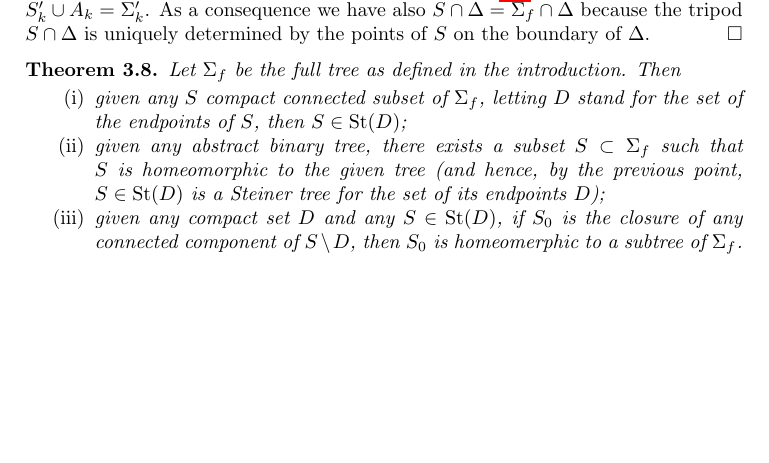
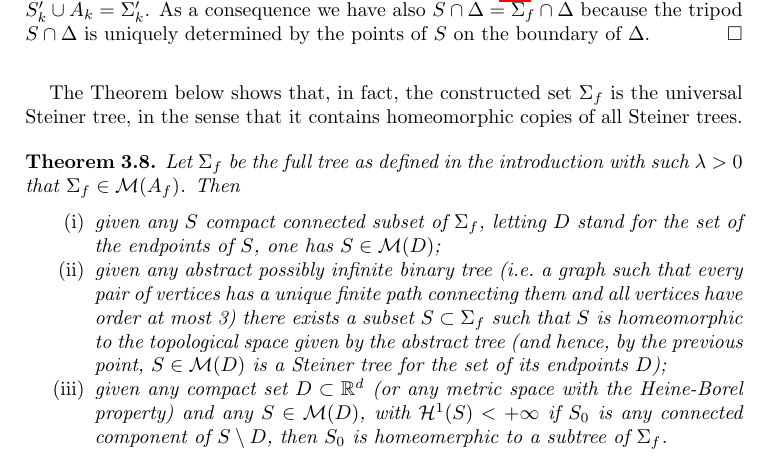
Before and after one commit to paolini/Steiner, a LaTeX paper (SteinerTree.tex): part of page 14 of 14 before the commit and part of page 14 of 15 after it, cut so that both start at the same text, the shorter picture padded with empty space. Compiled offline with pdfLaTeX.

Commit message:
universality

```diff
--- a/SteinerTree.tex
+++ b/SteinerTree.tex
@@ -1332,22 +1332,32 @@ where $\phi$ is the counter-clockwise rotation of angle of 120 degrees.
   the boundary of $\Delta$.
 \end{proof}
 
+The Theorem below shows that, in fact, the constructed set
+$\Sigma_f$ is the universal Steiner tree,
+in the sense that it contains homeomorphic copies of all
+Steiner trees.
+
 \begin{theorem}
-Let $\Sigma_f$ be the full tree as defined in the introduction.
+Let $\Sigma_f$ be the full tree as defined in the introduction
+with such $\lambda>0$ that $\Sigma_f\in \M(A_f)$.
 Then
 \begin{enumerate}
   \item[(i)]
 given any $S$ compact connected subset of $\Sigma_f$,
 letting $D$ stand for the set of the endpoints of $S$,
-then $S\in \St(D)$;
+one has $S\in \M(D)$;
   \item[(ii)]
-given any abstract binary tree, there exists a subset
-$S\subset \Sigma_f$
-such that $S$ is homeomorphic to the given tree
-(and hence, by the previous point, $S\in \St(D)$ is a Steiner tree for
+given any abstract possibly infinite binary tree (i.e.\ a graph
+such that every pair of vertices has a unique finite path connecting them and all vertices
+have order at most 3)
+there exists a subset $S\subset \Sigma_f$
+such that $S$ is homeomorphic to the topological space given by the abstract tree
+(and hence, by the previous point, $S\in \M(D)$ is a Steiner tree for
 the set of its endpoints $D$);
-  \item[(iii)] given any compact set $D$ and any $S\in \St(D)$, if $S_0$
-  is the closure of any connected component of $S\setminus D$,
+  \item[(iii)] given any compact set $D\subset \RR^d$
+  (or any metric space with the Heine-Borel property)
+  and any $S\in \M(D)$, with $\H^1(S)<+\infty$ if $S_0$
+  is any connected component of $S\setminus D$,
   then $S_0$ is homeomerphic to a subtree of $\Sigma_f$.
 \end{enumerate}
 \end{theorem}
```
Also changed, not shown: SteinerTree.tex (46 more changed lines).
